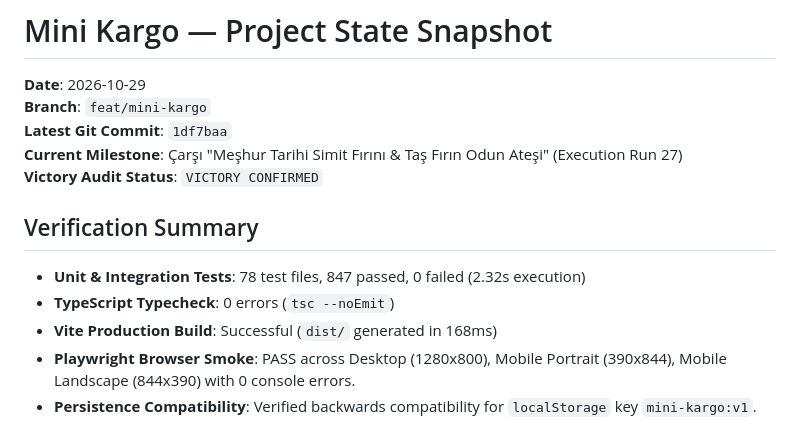
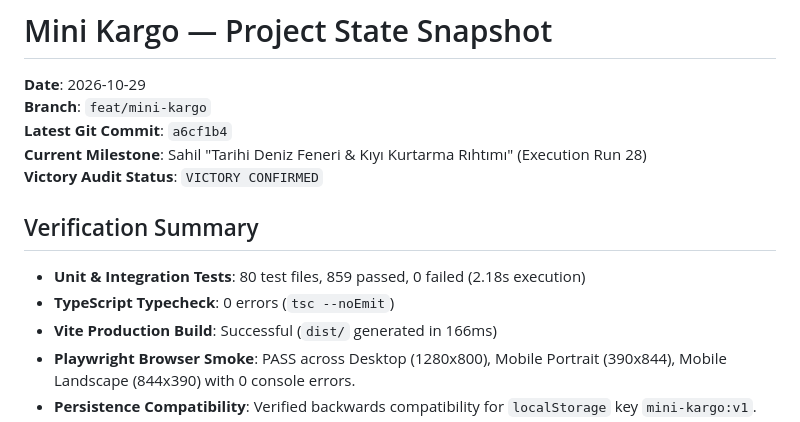
Before and after one commit to metav1sion/yt-games, a Markdown page: docs/agentic/STATE.md, the part around one of its changes. GitHub-like rendering.

Commit message:
docs(agentic): record latest commit hash a6cf1b4 in STATE snapshot

```diff
--- a/docs/agentic/STATE.md
+++ b/docs/agentic/STATE.md
@@ -2,13 +2,13 @@
 
 **Date**: 2026-10-29
 **Branch**: `feat/mini-kargo`
-**Latest Git Commit**: `1df7baa`
-**Current Milestone**: Çarşı "Meşhur Tarihi Simit Fırını & Taş Fırın Odun Ateşi" (Execution Run 27)
+**Latest Git Commit**: `a6cf1b4`
+**Current Milestone**: Sahil "Tarihi Deniz Feneri & Kıyı Kurtarma Rıhtımı" (Execution Run 28)
 **Victory Audit Status**: `VICTORY CONFIRMED`
 
 ## Verification Summary
-- **Unit & Integration Tests**: 78 test files, 847 passed, 0 failed (2.32s execution)
+- **Unit & Integration Tests**: 80 test files, 859 passed, 0 failed (2.18s execution)
 - **TypeScript Typecheck**: 0 errors (`tsc --noEmit`)
-- **Vite Production Build**: Successful (`dist/` generated in 168ms)
+- **Vite Production Build**: Successful (`dist/` generated in 166ms)
 - **Playwright Browser Smoke**: PASS across Desktop (1280x800), Mobile Portrait (390x844), Mobile Landscape (844x390) with 0 console errors.
 - **Persistence Compatibility**: Verified backwards compatibility for `localStorage` key `mini-kargo:v1`.
```
Also changed, not shown: other parts of docs/agentic/STATE.md (+17 -16 lines).
